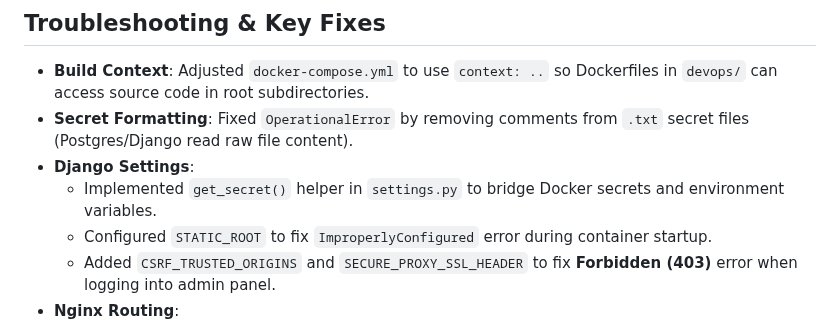
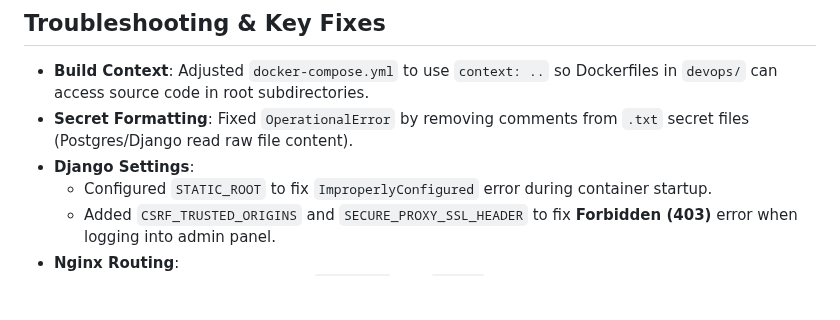
Before and after one commit to Jzackiewicz/42_ft_transcendence, a Markdown page: devops/progress.md, the part around the change. GitHub-like rendering; blank space fills up the shorter version.

Commit message:
removed secrets from docs

```diff
--- a/devops/progress.md
+++ b/devops/progress.md
@@ -50,7 +50,6 @@
 - **Build Context**: Adjusted `docker-compose.yml` to use `context: ..` so Dockerfiles in `devops/` can access source code in root subdirectories.
 - **Secret Formatting**: Fixed `OperationalError` by removing comments from `.txt` secret files (Postgres/Django read raw file content).
 - **Django Settings**:
-  - Implemented `get_secret()` helper in `settings.py` to bridge Docker secrets and environment variables.
   - Configured `STATIC_ROOT` to fix `ImproperlyConfigured` error during container startup.
   - Added `CSRF_TRUSTED_ORIGINS` and `SECURE_PROXY_SSL_HEADER` to fix **Forbidden (403)** error when logging into admin panel.
 - **Nginx Routing**:
```
